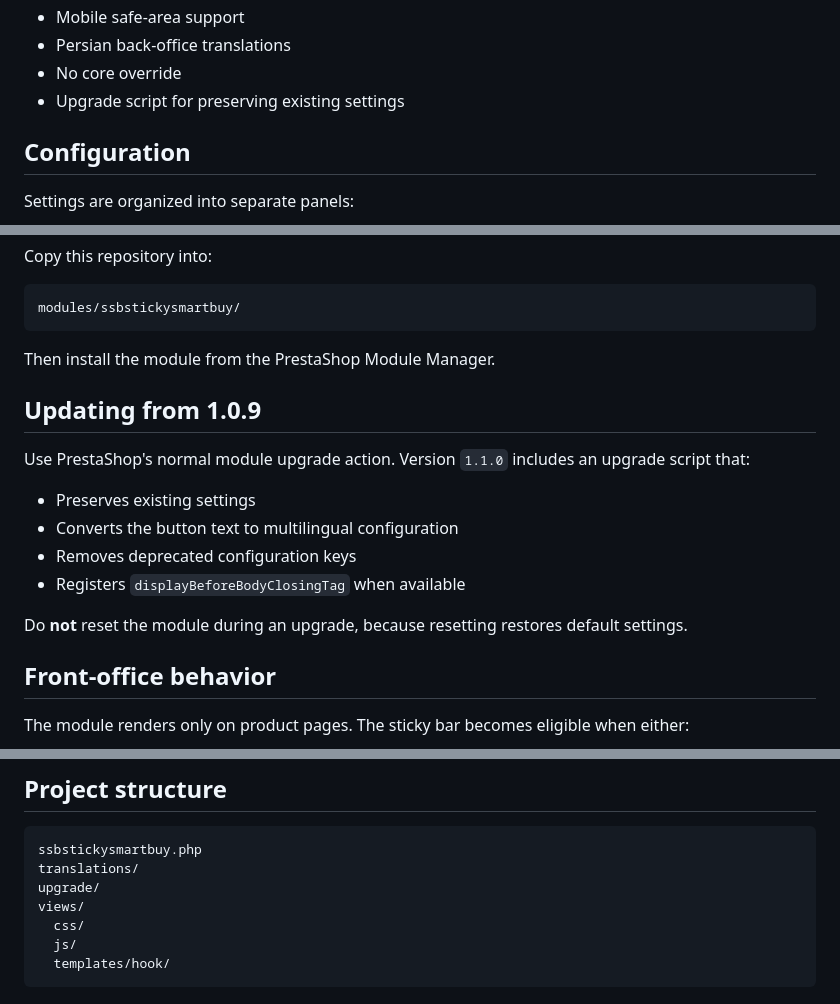
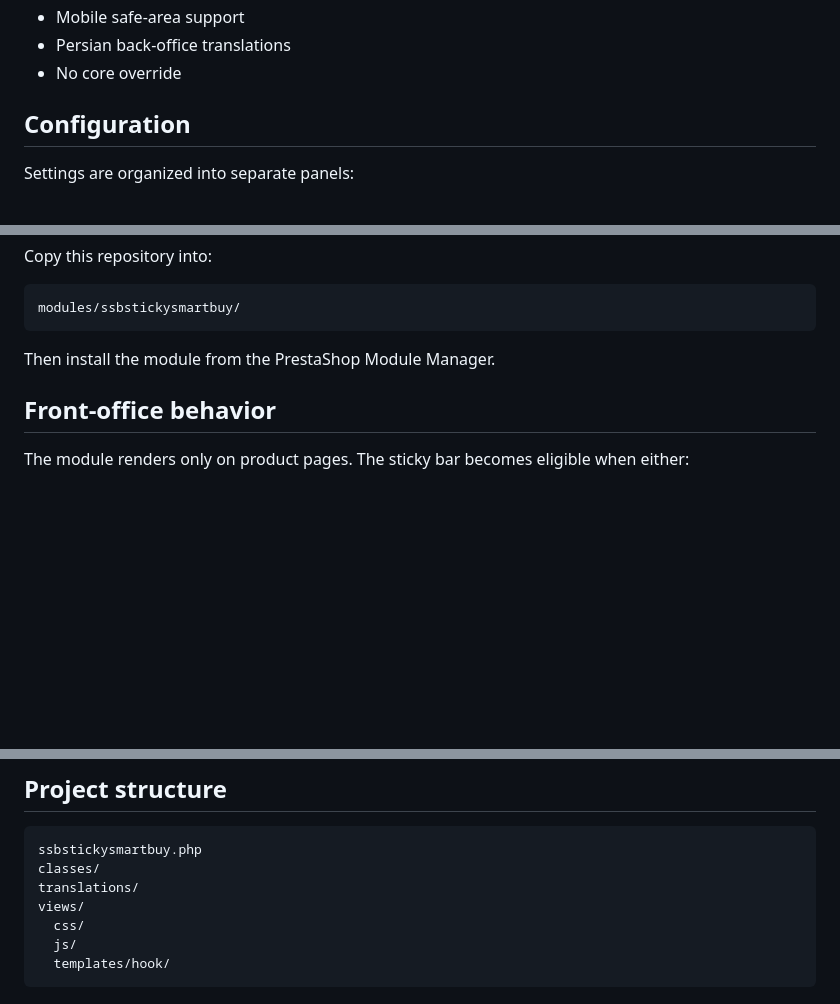
Before and after one commit to saeed-sb/ssbstickysmartbuy, a Markdown page: README.md, 3 parts joined by grey strips. Drawn GitHub-style; blank space fills up the shorter version.

Commit message:
Remove update guidance from README

````diff
--- a/README.md
+++ b/README.md
@@ -43,7 +43,6 @@ The module does not override PrestaShop core files and does not send a separate
 - Mobile safe-area support
 - Persian back-office translations
 - No core override
-- Upgrade script for preserving existing settings
 
 ## Configuration
 
@@ -76,17 +75,6 @@ modules/ssbstickysmartbuy/
 
 Then install the module from the PrestaShop Module Manager.
 
-## Updating from 1.0.9
-
-Use PrestaShop's normal module upgrade action. Version `1.1.0` includes an upgrade script that:
-
-- Preserves existing settings
-- Converts the button text to multilingual configuration
-- Removes deprecated configuration keys
-- Registers `displayBeforeBodyClosingTag` when available
-
-Do **not** reset the module during an upgrade, because resetting restores default settings.
-
 ## Front-office behavior
 
 The module renders only on product pages. The sticky bar becomes eligible when either:
@@ -112,8 +100,8 @@ Mobile visibility is determined in the browser from the configured viewport brea
 
 ```text
 ssbstickysmartbuy.php
+classes/
 translations/
-upgrade/
 views/
   css/
   js/
````
